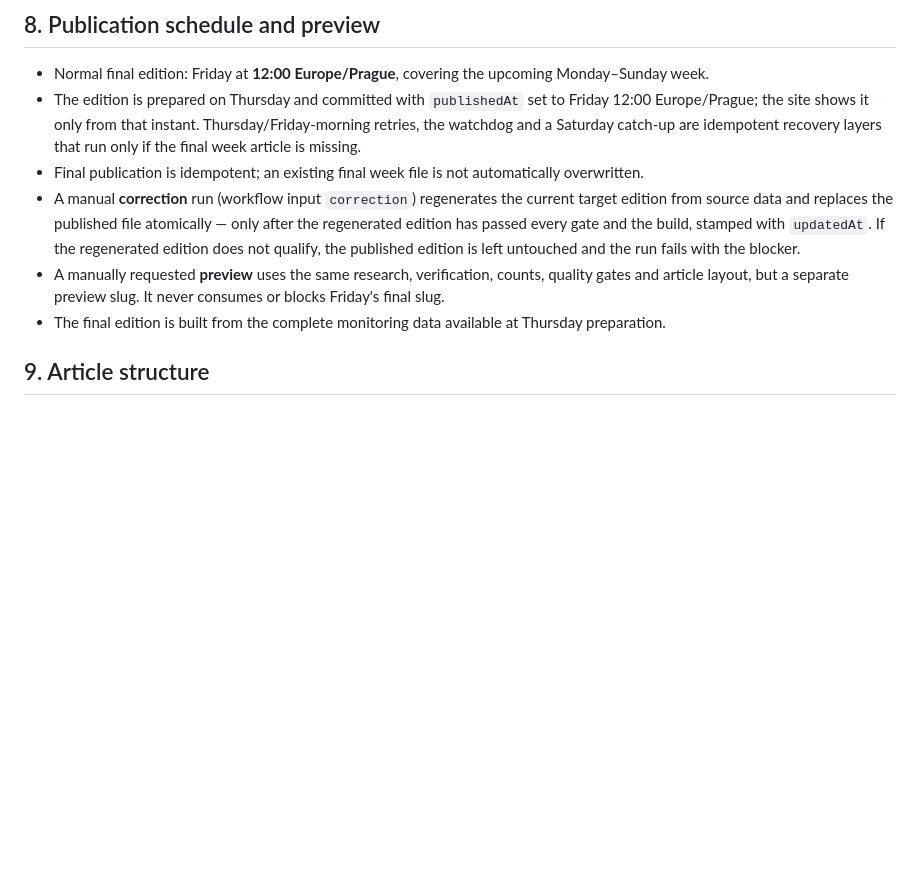
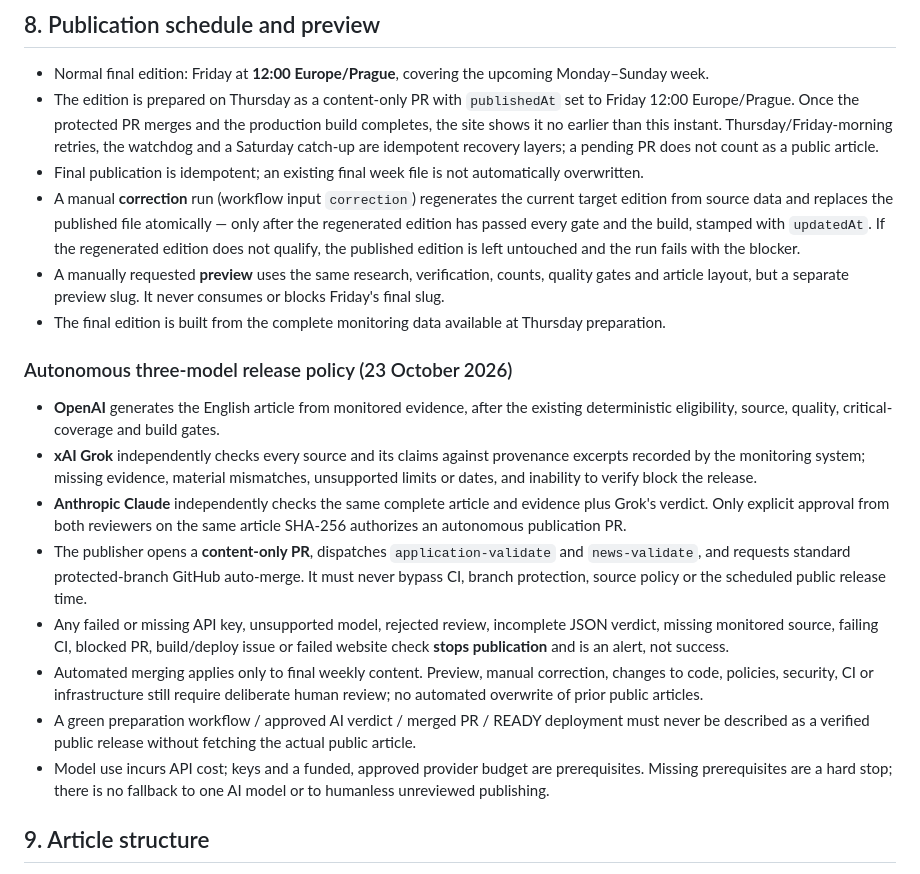
Before and after one commit to vratadajcm-png/dajc-eu, a Markdown page: docs/DAJC_WEEKLY_INTELLIGENCE_SPEC.md, the part around the change. GitHub-like rendering; blank space fills up the shorter version.

Commit message:
docs(news): define autonomous OpenAI → Grok → Claude protected-release policy

```diff
--- a/docs/DAJC_WEEKLY_INTELLIGENCE_SPEC.md
+++ b/docs/DAJC_WEEKLY_INTELLIGENCE_SPEC.md
@@ -89,11 +89,22 @@ These rules are deterministic (`scripts/lib/weekly-eligibility.mjs`) and are app
 ## 8. Publication schedule and preview
 
 - Normal final edition: Friday at **12:00 Europe/Prague**, covering the upcoming Monday–Sunday week.
-- The edition is prepared on Thursday and committed with `publishedAt` set to Friday 12:00 Europe/Prague; the site shows it only from that instant. Thursday/Friday-morning retries, the watchdog and a Saturday catch-up are idempotent recovery layers that run only if the final week article is missing.
+- The edition is prepared on Thursday as a content-only PR with `publishedAt` set to Friday 12:00 Europe/Prague. Once the protected PR merges and the production build completes, the site shows it no earlier than this instant. Thursday/Friday-morning retries, the watchdog and a Saturday catch-up are idempotent recovery layers; a pending PR does not count as a public article.
 - Final publication is idempotent; an existing final week file is not automatically overwritten.
 - A manual **correction** run (workflow input `correction`) regenerates the current target edition from source data and replaces the published file atomically — only after the regenerated edition has passed every gate and the build, stamped with `updatedAt`. If the regenerated edition does not qualify, the published edition is left untouched and the run fails with the blocker.
 - A manually requested **preview** uses the same research, verification, counts, quality gates and article layout, but a separate preview slug. It never consumes or blocks Friday's final slug.
 - The final edition is built from the complete monitoring data available at Thursday preparation.
+
+### Autonomous three-model release policy (23 October 2026)
+
+- **OpenAI** generates the English article from monitored evidence, after the existing deterministic eligibility, source, quality, critical-coverage and build gates.
+- **xAI Grok** independently checks every source and its claims against provenance excerpts recorded by the monitoring system; missing evidence, material mismatches, unsupported limits or dates, and inability to verify block the release.
+- **Anthropic Claude** independently checks the same complete article and evidence plus Grok's verdict. Only explicit approval from both reviewers on the same article SHA-256 authorizes an autonomous publication PR.
+- The publisher opens a **content-only PR**, dispatches `application-validate` and `news-validate`, and requests standard protected-branch GitHub auto-merge. It must never bypass CI, branch protection, source policy or the scheduled public release time.
+- Any failed or missing API key, unsupported model, rejected review, incomplete JSON verdict, missing monitored source, failing CI, blocked PR, build/deploy issue or failed website check **stops publication** and is an alert, not success.
+- Automated merging applies only to final weekly content. Preview, manual correction, changes to code, policies, security, CI or infrastructure still require deliberate human review; no automated overwrite of prior public articles.
+- A green preparation workflow / approved AI verdict / merged PR / READY deployment must never be described as a verified public release without fetching the actual public article.
+- Model use incurs API cost; keys and a funded, approved provider budget are prerequisites. Missing prerequisites are a hard stop; there is no fallback to one AI model or to humanless unreviewed publishing.
 
 ## 9. Article structure
 
```
